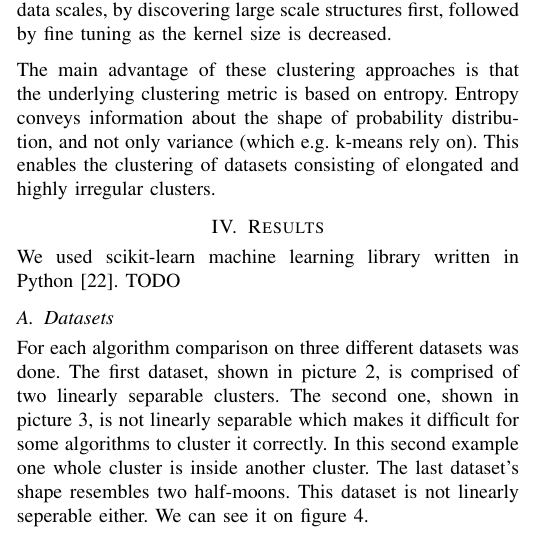
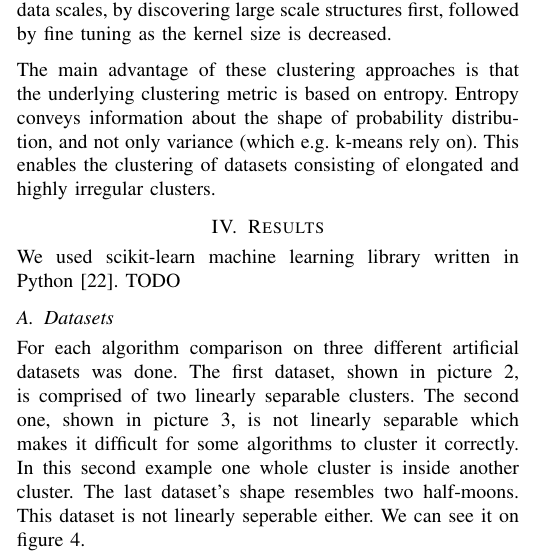
Before and after one commit to primus11/PPRM, a LaTeX paper (clustering-article.tex): part of one column of page 6 of 11, cut so that both start at the same text. Compiled offline with pdfLaTeX.

Commit message:
Inserted "artificial"

```diff
--- a/clustering-article.tex
+++ b/clustering-article.tex
@@ -608,7 +608,7 @@ We used scikit-learn machine learning library written in Python \cite{scikit}. T
 
 \subsection{Datasets}
 
-For each algorithm comparison on three different datasets was done. The first dataset, shown in picture \ref{dataset1},
+For each algorithm comparison on three different artificial datasets was done. The first dataset, shown in picture \ref{dataset1},
 is comprised of two linearly separable clusters. The second one, shown in picture \ref{dataset2}, is not linearly separable
 which makes it difficult for some algorithms to cluster it correctly. In this second example one
 whole cluster is inside another cluster. The last dataset's shape resembles two half-moons. This dataset is
```
